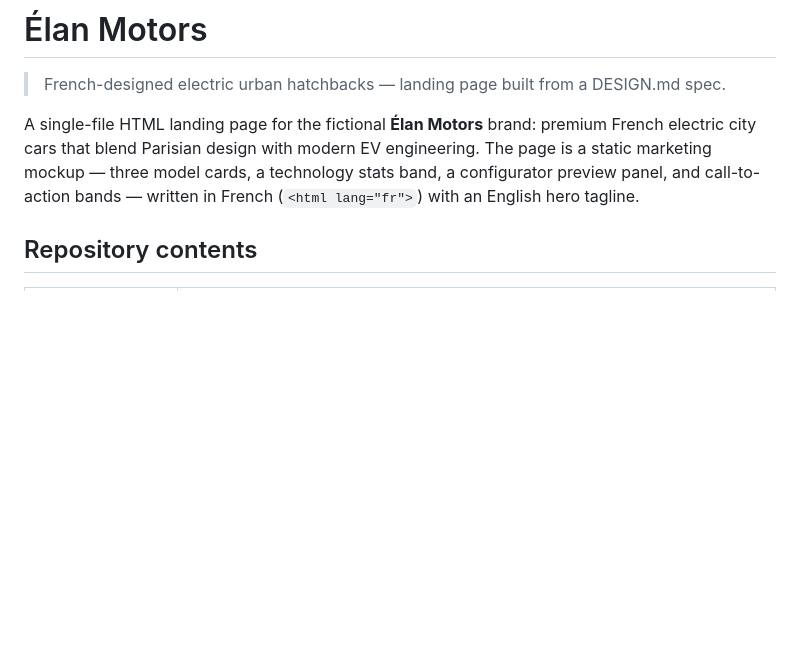
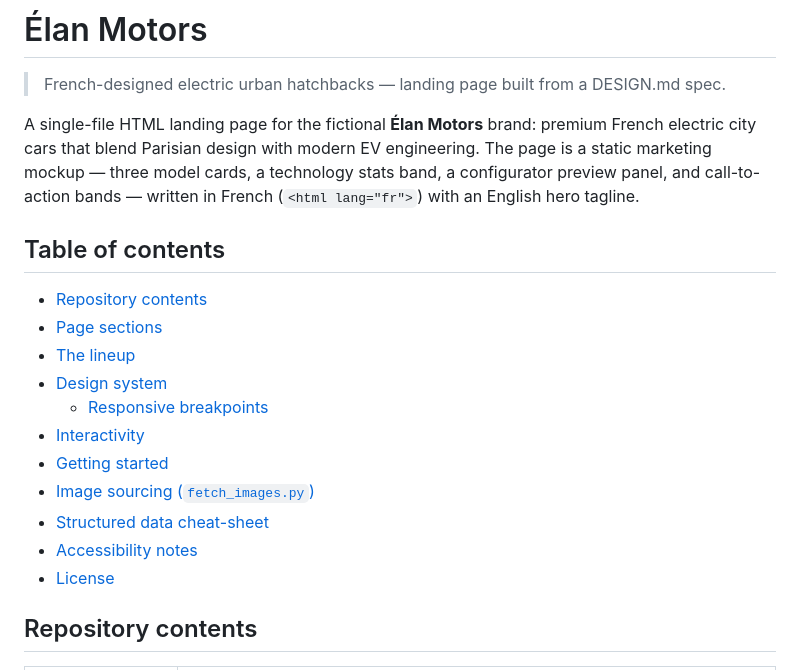
Before and after one commit to chaitanyame/elan-motors-landing-page-designmd, a Markdown page: README.md, the part around one of its changes. Rendered like a GitHub page; blank space fills up the shorter version.

```diff
--- a/README.md
+++ b/README.md
@@ -3,6 +3,20 @@
 > French-designed electric urban hatchbacks — landing page built from a DESIGN.md spec.
 
 A single-file HTML landing page for the fictional **Élan Motors** brand: premium French electric city cars that blend Parisian design with modern EV engineering. The page is a static marketing mockup — three model cards, a technology stats band, a configurator preview panel, and call-to-action bands — written in French (`<html lang="fr">`) with an English hero tagline.
+
+## Table of contents
+
+- [Repository contents](#repository-contents)
+- [Page sections](#page-sections)
+- [The lineup](#the-lineup)
+- [Design system](#design-system)
+  - [Responsive breakpoints](#responsive-breakpoints)
+- [Interactivity](#interactivity)
+- [Getting started](#getting-started)
+- [Image sourcing (`fetch_images.py`)](#image-sourcing-fetch_imagespy)
+- [Structured data cheat-sheet](#structured-data-cheat-sheet)
+- [Accessibility notes](#accessibility-notes)
+- [License](#license)
 
 ## Repository contents
 
```
Also changed, not shown: other parts of README.md (+32 -0 lines).
